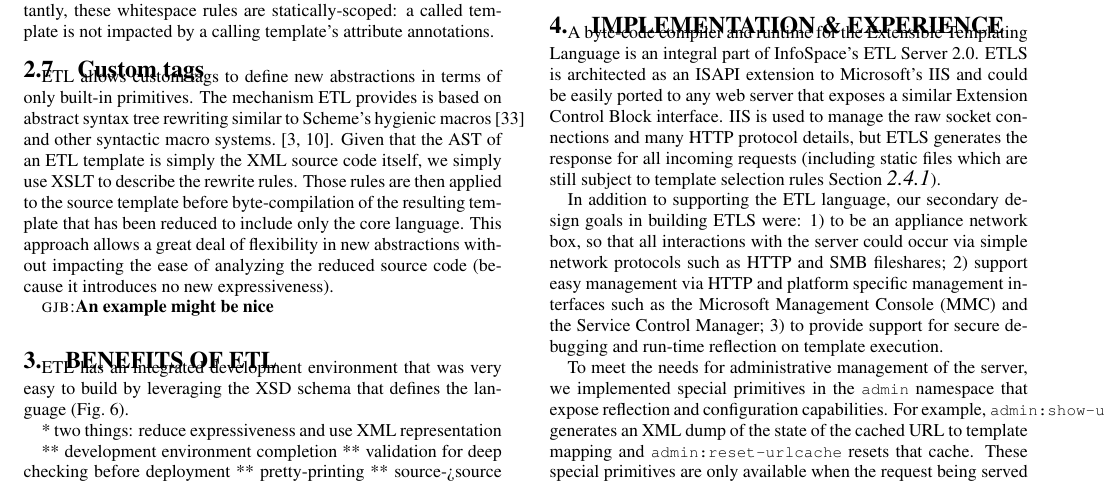
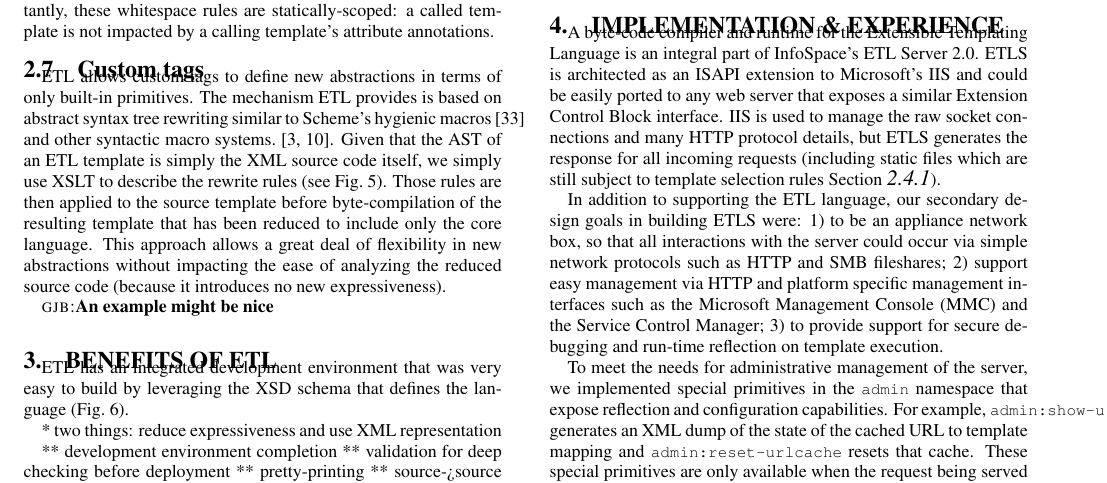
Before and after one commit to gjbadros/etl-www2003, a LaTeX document (etl-www2003.tex): part of page 7 of 11, cut so that both start at the same text. Compiled offline with pdfLaTeX.

Commit message:
Reference the processing stages figure

```diff
--- a/etl-www2003.tex
+++ b/etl-www2003.tex
@@ -964,16 +964,16 @@ built-in primitives.  The mechanism ETL provides is based on abstract
 syntax tree rewriting similar to Scheme's hygienic macros~\cite{R5RS}
 and other syntactic macro systems.~\cite{Aitken97,Brabrand2002}.
 Given that the AST of an ETL template is simply the XML source code
-itself, we simply use XSLT to describe the rewrite rules.  Those rules
-are then applied to the source template before byte-compilation of the
-resulting template that has been reduced to include only the core
-language.  This approach allows a great deal of flexibility in new
-abstractions without impacting the ease of analyzing the reduced
-source code (because it introduces no new expressiveness).
+itself, we simply use XSLT to describe the rewrite rules (see
+\figref{processing-stages}).  Those rules are then applied to the
+source template before byte-compilation of the resulting template that
+has been reduced to include only the core language.  This approach
+allows a great deal of flexibility in new abstractions without
+impacting the ease of analyzing the reduced source code (because it
+introduces no new expressiveness).
 
 %% GREGB:FIXME:: I could give an example here
 \gjb{An example might be nice}
-
 
 \begin{figure}[tb]
 \begin{centering}
```
Also changed, not shown: etl-www2003.tex (1 more changed lines).
